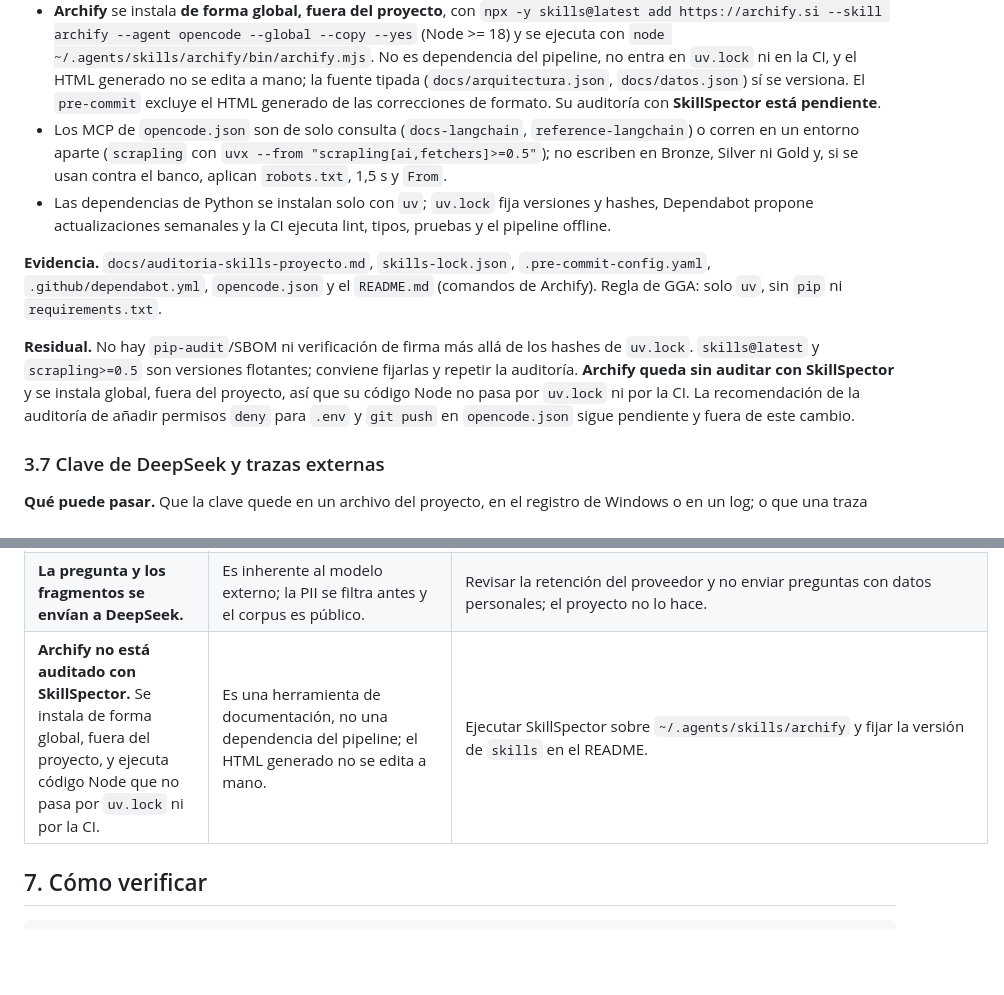
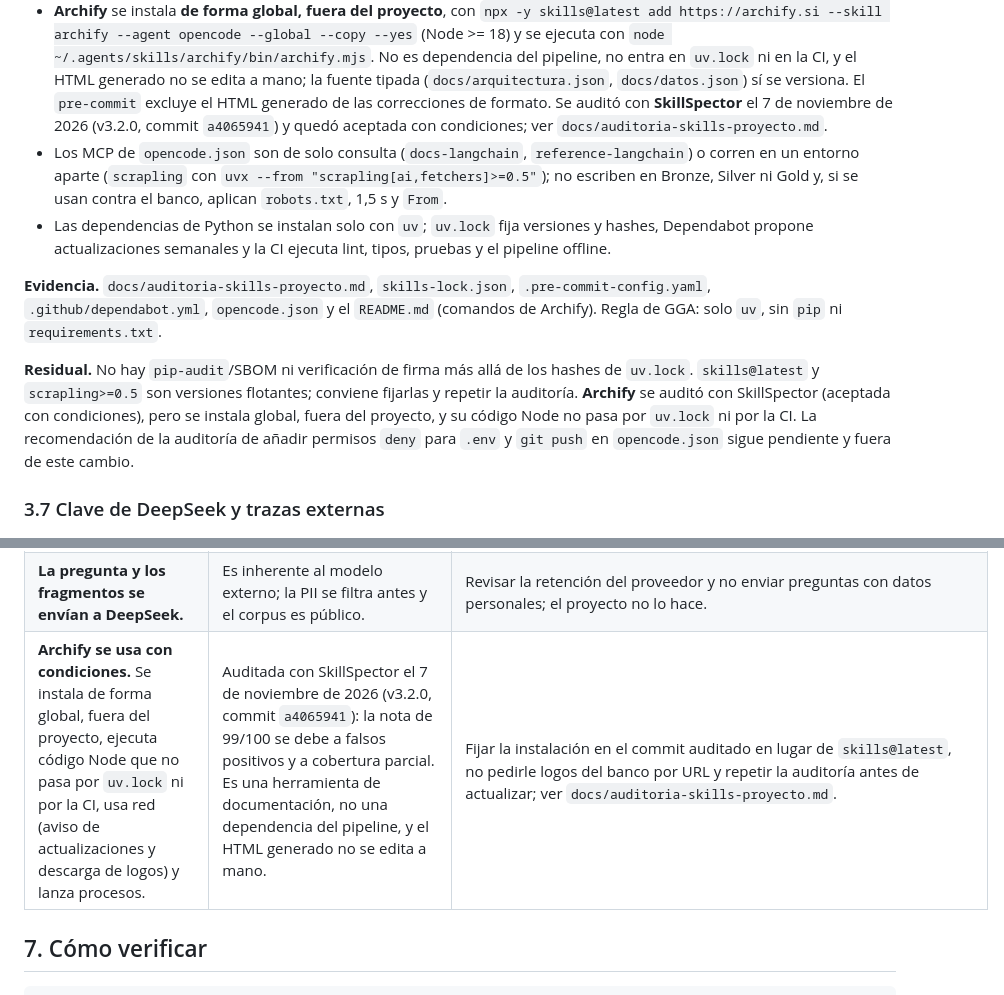
Before and after one commit to Darley843/Proyecto_BancoO, a Markdown page: docs/SEGURIDAD.md, 2 parts joined by grey strips. Rendered like a GitHub page; blank space fills up the shorter version.

Commit message:
docs(seguridad): cierra el riesgo residual de Archify con la auditoria de SkillSpector
SEGURIDAD.md ya no lista Archify como sin auditar: queda aceptada con condiciones (v3.2.0, commit a4065941) y la mitigacion pendiente es fijar la instalacion, no pedir logos del banco por URL y repetir la auditoria antes de actualizar.

```diff
--- a/docs/SEGURIDAD.md
+++ b/docs/SEGURIDAD.md
@@ -219,7 +219,7 @@ dependencia de Python ejecuta código no revisado o exfiltra datos.
   No es dependencia del pipeline, no entra en `uv.lock` ni en la CI, y el HTML
   generado no se edita a mano; la fuente tipada (`docs/arquitectura.json`,
   `docs/datos.json`) sí se versiona. El `pre-commit` excluye el HTML generado de
-  las correcciones de formato. Su auditoría con **SkillSpector está pendiente**.
+  las correcciones de formato. Se auditó con **SkillSpector** el 7 de noviembre de 2026 (v3.2.0, commit `a4065941`) y quedó aceptada con condiciones; ver `docs/auditoria-skills-proyecto.md`.
 - Los MCP de `opencode.json` son de solo consulta (`docs-langchain`,
   `reference-langchain`) o corren en un entorno aparte (`scrapling` con
   `uvx --from "scrapling[ai,fetchers]>=0.5"`); no escriben en Bronze, Silver ni
@@ -235,8 +235,8 @@ dependencia de Python ejecuta código no revisado o exfiltra datos.
 
 **Residual.** No hay `pip-audit`/SBOM ni verificación de firma más allá de los
 hashes de `uv.lock`. `skills@latest` y `scrapling>=0.5` son versiones flotantes;
-conviene fijarlas y repetir la auditoría. **Archify queda sin auditar con
-SkillSpector** y se instala global, fuera del proyecto, así que su código Node no
+conviene fijarlas y repetir la auditoría. **Archify** se auditó con
+SkillSpector (aceptada con condiciones), pero se instala global, fuera del proyecto, y su código Node no
 pasa por `uv.lock` ni por la CI. La recomendación de la auditoría de añadir
 permisos `deny` para `.env` y `git push` en `opencode.json` sigue pendiente y
 fuera de este cambio.
@@ -379,7 +379,7 @@ No se activan en CI ni en la suite.
 | **Los chunks web/PDF no se re-escanean con `detectar_pii`.** Solo los hechos pasan por el detector. | Gold tiene 0 detecciones al 2026-11-07 y la captura no entra a login ni formularios. | Aplicar `detectar_pii` a los chunks al construir fragmentos y reportar los omitidos también para ellos. |
 | **La guardia de red permite loopback salvo el puerto de Ollama.** El loopback es necesario para `TestClient` en Windows, que crea su self-pipe con `socket.socketpair()` sobre `127.0.0.1`; el puerto `11434` queda bloqueado en `connect` y `connect_ex`. | No permite salir a internet y una prueba que llame a Ollama falla aunque el servicio esté encendido; los embeddings se doblan con `DeterministicFakeEmbedding`. | Ninguna: `test/test_seguridad.py::test_guardia_de_red_bloquea_ollama_local` lo comprueba. |
 | **La pregunta y los fragmentos se envían a DeepSeek.** | Es inherente al modelo externo; la PII se filtra antes y el corpus es público. | Revisar la retención del proveedor y no enviar preguntas con datos personales; el proyecto no lo hace. |
-| **Archify no está auditado con SkillSpector.** Se instala de forma global, fuera del proyecto, y ejecuta código Node que no pasa por `uv.lock` ni por la CI. | Es una herramienta de documentación, no una dependencia del pipeline; el HTML generado no se edita a mano. | Ejecutar SkillSpector sobre `~/.agents/skills/archify` y fijar la versión de `skills` en el README. |
+| **Archify se usa con condiciones.** Se instala de forma global, fuera del proyecto, ejecuta código Node que no pasa por `uv.lock` ni por la CI, usa red (aviso de actualizaciones y descarga de logos) y lanza procesos. | Auditada con SkillSpector el 7 de noviembre de 2026 (v3.2.0, commit `a4065941`): la nota de 99/100 se debe a falsos positivos y a cobertura parcial. Es una herramienta de documentación, no una dependencia del pipeline, y el HTML generado no se edita a mano. | Fijar la instalación en el commit auditado en lugar de `skills@latest`, no pedirle logos del banco por URL y repetir la auditoría antes de actualizar; ver `docs/auditoria-skills-proyecto.md`. |
 
 ## 7. Cómo verificar
 
```
